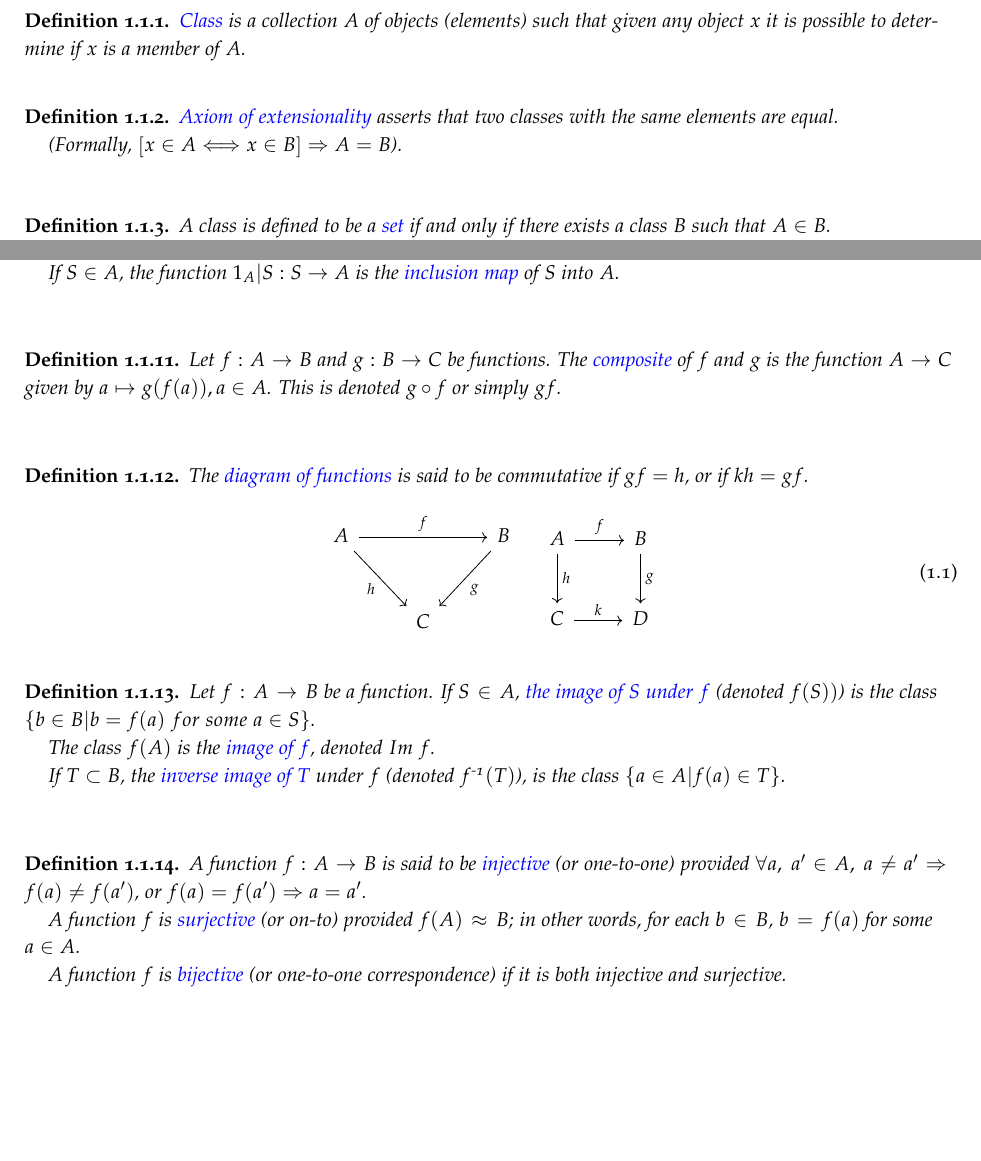
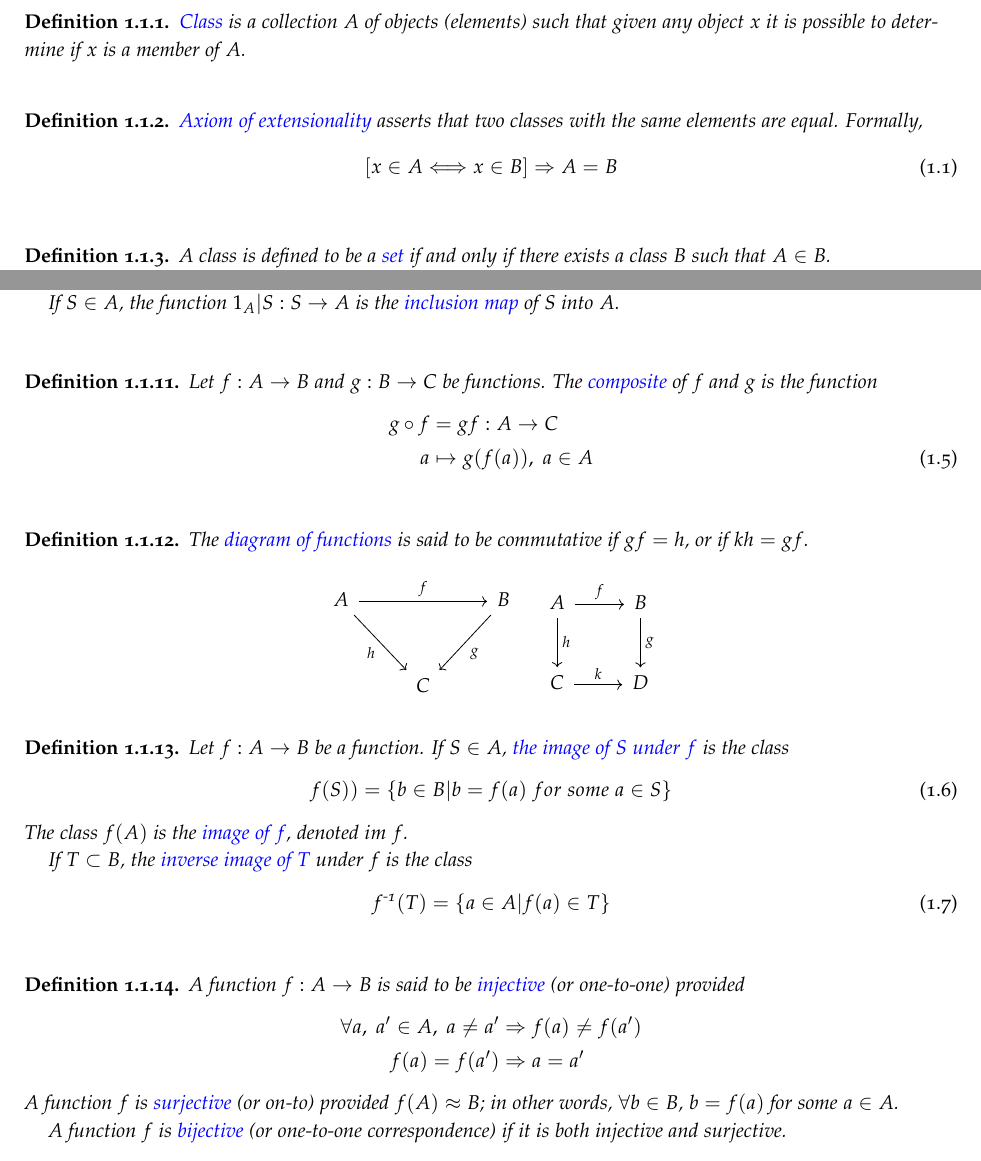
Before and after one commit to lixuanguang/algebra, a LaTeX thesis (algebra.tex): two parts of pages 5 and 6 of 21 before the commit and two parts of pages 5 and 6 of 22 after it, joined at a grey line, cut so that both start at the same text, the shorter picture padded with empty space. The pictures show the PDF file algebra.pdf that the author committed with the source.

Commit message:
Fixed some formatting

```diff
--- a/algebra.tex
+++ b/algebra.tex
@@ -317,14 +328,19 @@ If $ S \in A$, the function $ 1_A | S: S \rightarrow A $ is the \textit{{\color{
 \>
 
 \begin{definition}
-Let $ f: A \rightarrow B $ and $ g: B \rightarrow C $ be functions. The \textit{{\color{blue} composite}} of $ f $ and $ g $ is the function $ A \rightarrow C $ given by $ a \mapsto g(f(a)), a \in A $. This is denoted $ g \circ f $ or simply $ gf $.\\
+Let $ f: A \rightarrow B $ and $ g: B \rightarrow C $ be functions. The \textit{{\color{blue} composite}} of $ f $ and $ g $ is the function
+\begin{align}
+g \circ f & = gf: A \rightarrow C \nonumber \\
+a & \mapsto g(f(a)),\ a \in A
+\end{align}
 \end{definition}
 \>
 
 \begin{definition}
 The \textit{{\color{blue} diagram of functions}} is said to be commutative if $ gf = h $, or if $ kh = gf $.\\
 
-\begin{equation}\label{diagram}
+\begin{equation}
+\label{diagram}
 \begin{tikzcd}
 A \arrow{rr}{f} \arrow[swap]{dr}{h} & & B \arrow{dl}{g} \\[10pt]
     & C
@@ -339,15 +356,25 @@ A \arrow{rr}{f} \arrow[swap]{dr}{h} & & B \arrow{dl}{g} \\[10pt]
 \>
 
 \begin{definition}
-Let $ f: A \rightarrow B $ be a function. If $ S \in A $, \textit{{\color{blue} the image of $ S $ under $ f $}} (denoted $ f(S)) $) is the class $ \{ b \in B | b=f(a) \ for \ some \ a \in S\} $.\\
-The class $ f(A) $ is the \textit{{\color{blue} image of $ f $}}, denoted $ Im \ f $.\\
-If $ T \subset B $, the \textit{{\color{blue} inverse image of $ T $}} under $ f $ (denoted $ f \textsuperscript{-1} (T) $), is the class $ \{ a \in A | f(a) \in T\} $.\\
+Let $ f: A \rightarrow B $ be a function. If $ S \in A $, \textit{{\color{blue} the image of $ S $ under $ f $}} is the class
+\begin{equation}
+f(S)) = \{ b \in B | b=f(a) \ for \ some \ a \in S\}
+\end{equation}
+The class $ f(A) $ is the \textit{{\color{blue} image of $ f $}}, denoted $ im \ f $.\\
+If $ T \subset B $, the \textit{{\color{blue} inverse image of $ T $}} under $ f $ is the class
+\begin{equation}
+f \textsuperscript{-1} (T) = \{ a \in A | f(a) \in T\}
+\end{equation}
 \end{definition}
 \>
 
 \begin{definition}
-A function $ f: A \rightarrow B$ is said to be \textit{{\color{blue} injective}} (or one-to-one) provided $ \forall a, \ a' \in A, \ a \neq a' \Rightarrow f(a) \neq f(a') $, or $ f(a) = f(a') \Rightarrow a = a'  $.\\
-A function $ f $ is \textit{{\color{blue} surjective}} (or on-to) provided $ f(A) \approx B $; in other words, for each $ b \in B $, $ b=f(a) $ for some $ a \in A $.\\
+A function $ f: A \rightarrow B$ is said to be \textit{{\color{blue} injective}} (or one-to-one) provided
+\begin{align}
+\forall a, \ a' \in A, \ a \neq a' & \Rightarrow f(a) \neq f(a') \nonumber \\
+f(a) = f(a') & \Rightarrow a = a' \nonumber
+\end{align}
+A function $ f $ is \textit{{\color{blue} surjective}} (or on-to) provided $ f(A) \approx B $; in other words, $\forall b \in B $, $ b=f(a) $ for some $ a \in A $.\\
 A function $ f $ is \textit{{\color{blue} bijective}} (or one-to-one correspondence) if it is both injective and surjective.\\
 \end{definition}
 \>
```
Also changed, not shown: algebra.pdf, algebra.tex (29 more changed lines), 1 other file.
